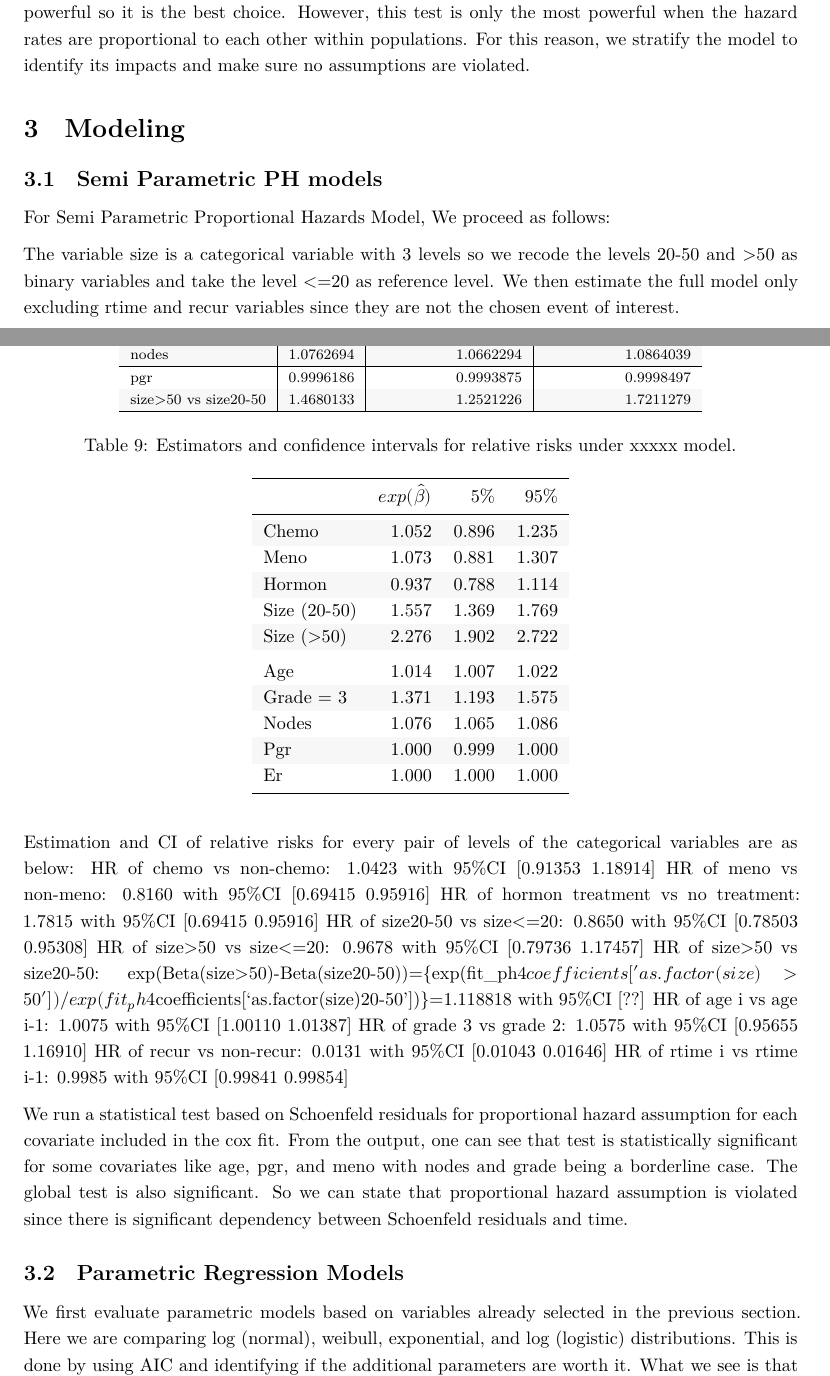
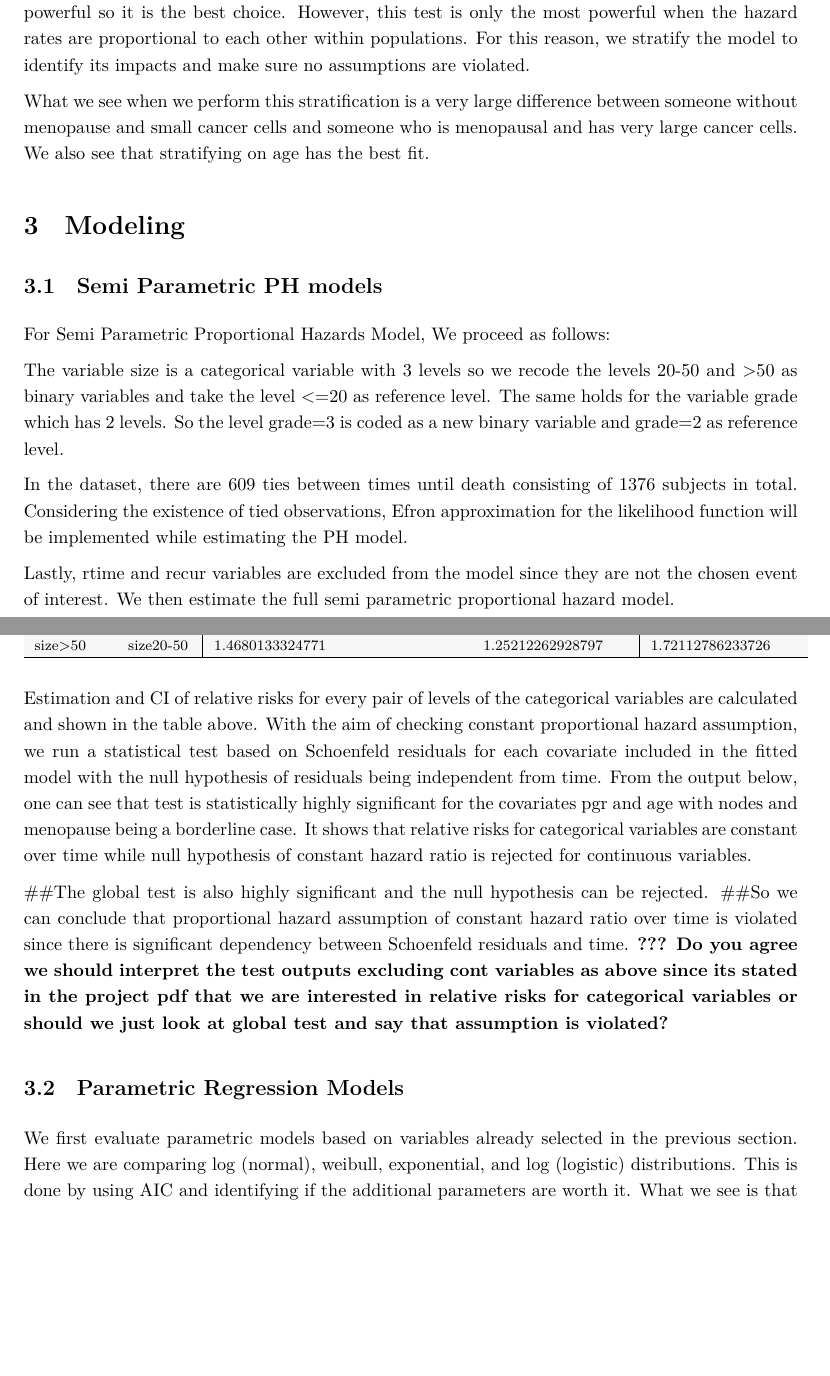
Before and after one commit to azdravkovic98/Statistical-Analysis-of-Reliability-and-Survival-Data, an R Markdown document (src/project.Rmd): two parts of pages 10 and 11 of 12, joined at a grey line, cut so that both start at the same text, the shorter picture padded with empty space. The pictures show the output file src/project.pdf that the author committed with the source.

Commit message:
include ties, update in part c, formatting and proofread

````diff
--- a/src/project.Rmd
+++ b/src/project.Rmd
@@ -576,13 +576,18 @@
 \subsection {Semi Parametric PH models}
 For Semi Parametric Proportional Hazards Model, We proceed as follows:
 
-The variable size is a categorical variable with 3 levels so we recode the levels 20-50 and >50 as binary variables and take the level <=20 as reference level.
-We then estimate the full model only excluding rtime and recur variables since they are not the chosen event of interest.
+The variable size is a categorical variable with 3 levels so we recode the levels 20-50 and >50 as binary variables and take the level <=20 as reference level. The same holds for the variable grade which has 2 levels. So the level grade=3 is coded as a new binary variable and grade=2 as reference level.
+
+In the dataset, there are 609 ties between times until death consisting of 1376 subjects in total. Considering the existence of tied observations, Efron approximation for the likelihood function will be implemented while estimating the PH model.
+
+Lastly, rtime and recur variables are excluded from the model since they are not the chosen event of interest. We then estimate the full semi parametric proportional hazard model.
 
 
 ```{r message=FALSE, warning=FALSE, include=FALSE}
 library(KMsurv)
 library(MASS)
+###Count of Tied Observations
+data %>% group_by(dtime)%>%summarise(count=n())%>%filter(count>1)%>%summarise(ties=n(),tied_observ=sum(count))
 
 ##fitting full model
 
@@ -590,7 +595,7 @@
   coxph(
     Surv(dtime, as.numeric(death)) ~ chemo + meno + hormon + as.factor(size) +
       age + as.factor(grade) + nodes + pgr + er,
-    data = data
+    data = data, ties = "efron"
   )
 
 ##Backward variable selection based on p-value
@@ -599,7 +604,7 @@
   coxph(
     Surv(dtime, as.numeric(death)) ~ chemo + meno + hormon + as.factor(size) +
       age + as.factor(grade) + nodes + pgr,
-    data = data
+    data = data, ties = "efron"
   )
 anova(fit_ph2)
 fit_ph3<-coxph(Surv(dtime,as.numeric(death))~meno+hormon+as.factor(size)+age+as.factor(grade)+nodes +pgr, data=data,ties = "efron")
@@ -639,6 +647,3 @@
 
 fit.ph.table <- summary(fit_ph_final)$conf[,c(1,3,4)]
 fit.ph.table<-rbind(fit.ph.table,ci)
-row.names(fit.ph.table)[9]<-"size>50 vs size20-50"
-colnames(fit.ph.table)<-c("HR","95% CI Lower Bound","95% CI Upper Bound")
-kable(fit.ph.table,
@@ -646,12 +656,10 @@
 kable_styling(font_size = 8, latex_options = c("striped", "hold_position"))
 ```
 
-```{r relative-risks-tbl, echo=FALSE, message=FALSE, warning=FALSE}
+```{r relative-risks-tbl, eval=FALSE, message=FALSE, warning=FALSE, include=FALSE}
 relativeRisks.table <- function(model, digits = 3) {
 
   table <- round(summary(model)$conf.int[, -2], digits)
   label <- c("")
 
   # Add row names after the models have been fixed!
-  rownames(table) <- c("Chemo", "Meno", "Hormon", "Size (20-50)", "Size (>50)",
-                       "Age", "Grade = 3", "Nodes", "Pgr", "Er")
@@ -665 +671,0 @@
-    caption = "Estimators and confidence intervals for relative risks under xxxxx model.") %>%
@@ -667,18 +676,12 @@
 ```
 
+Estimation and CI of relative risks for every pair of levels of the
+categorical variables are calculated and shown in the table above. With the aim of checking constant proportional hazard assumption, we run a statistical test based on Schoenfeld residuals for each covariate included in the fitted model with the null hypothesis of residuals being independent from time. From the output below, one can see that test is statistically highly significant for the covariates pgr and age with nodes and menopause being a borderline case. It shows that relative risks for categorical variables are constant over time while null hypothesis of constant hazard ratio is rejected for continuous variables.
 
-Estimation and CI of relative risks for every pair of levels of the
-categorical variables are as below: HR of chemo vs non-chemo: 1.0423
-with 95%CI [0.91353 1.18914] HR of meno vs non-meno: 0.8160 with 95%CI
-[0.69415 0.95916] HR of hormon treatment vs no treatment: 1.7815 with
-95%CI [0.69415 0.95916] HR of size20-50 vs size\<=20: 0.8650 with 95%CI
-[0.78503 0.95308] HR of size\>50 vs size\<=20: 0.9678 with 95%CI
-[0.79736 1.17457] HR of size\>50 vs size20-50:
-exp(Beta(size\>50)-Beta(size20-50))={exp(fit_ph4$coefficients['as.factor(size)>50'])/exp(fit_ph4$coefficients['as.factor(size)20-50'])}=1.118818
-with 95%CI [??] HR of age i vs age i-1: 1.0075 with 95%CI [1.00110
-1.01387] HR of grade 3 vs grade 2: 1.0575 with 95%CI [0.95655 1.16910]
-HR of recur vs non-recur: 0.0131 with 95%CI [0.01043 0.01646] HR of
-rtime i vs rtime i-1: 0.9985 with 95%CI [0.99841 0.99854]
+##The global test is also highly significant and the null hypothesis can be rejected.
+##So we can conclude that proportional hazard assumption of constant hazard ratio over time is violated since there is significant dependency between Schoenfeld residuals and time.
+**??? Do you agree we should interpret the test outputs excluding cont variables as above since its stated in the project pdf that we are interested in relative risks for categorical variables or should we just look at global test and say that assumption is violated?**
+
 
 ```{r}
 #Test for assumption of constant HR
@@ -687,12 +690,6 @@
   kable_styling(latex_options = c("striped", "hold_position"))
 ```
 
-We run a statistical test based on Schoenfeld residuals for proportional
-hazard assumption for each covariate included in the cox fit. From the
-output, one can see that test is statistically significant for some
-covariates like age, pgr, and meno with nodes and grade being a borderline case.  The global test is also significant.
-So we can state that proportional hazard assumption is violated since
-there is significant dependency between Schoenfeld residuals and time.
 
 \subsection {Parametric Regression Models}
 
````
Also changed, not shown: src/project.pdf, src/project.Rmd (30 more changed lines), 3 other files.
